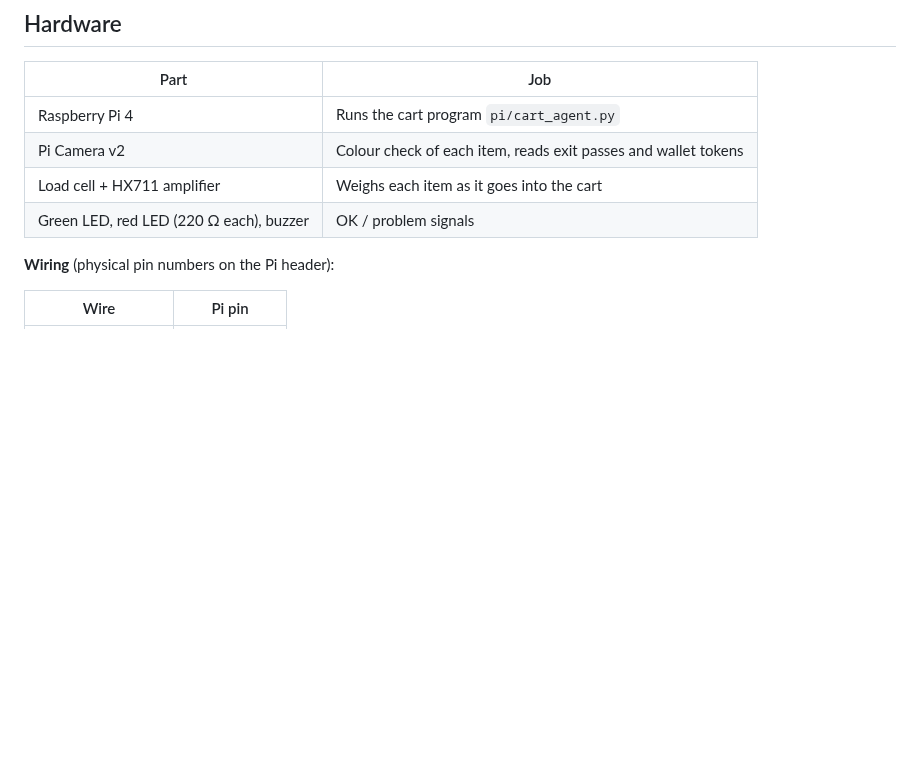
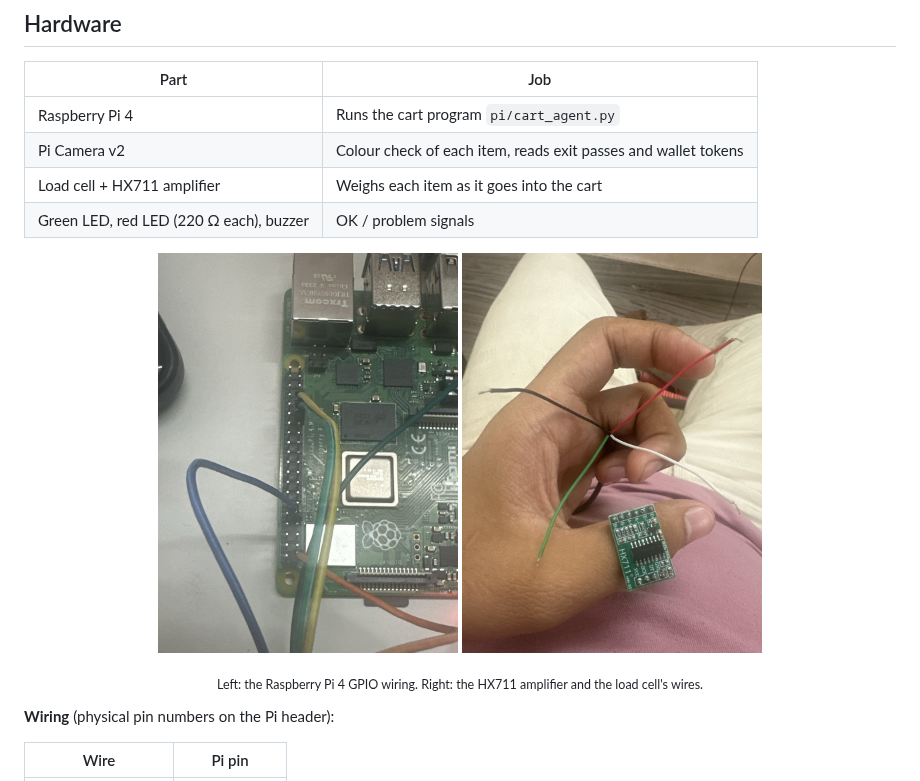
Before and after one commit to hardikrawat910-byte/smart-billing-cart, a Markdown page: README.md, the part around the change. Drawn GitHub-style; pictures changed too: docs/hardware/hx711-load-cell-amplifier.jpg (added), docs/hardware/raspberry-pi-gpio-wiring.jpg (added); blank space fills up the shorter version.

Commit message:
Add hardware photos: Raspberry Pi wiring and HX711 board
Co-Authored-By: Claude Opus 5.5 <noreply@anthropic.com>
Claude-Session: https://claude.ai/code/session_01QSEvBhv59VmCbteNDs9rAr

```diff
--- a/README.md
+++ b/README.md
@@ -75,6 +75,12 @@ The Pi never accepts incoming connections. It only calls out to the server over
 | Load cell + HX711 amplifier | Weighs each item as it goes into the cart |
 | Green LED, red LED (220 Ω each), buzzer | OK / problem signals |
 
+<p align="center">
+  <img src="docs/hardware/raspberry-pi-gpio-wiring.jpg" width="300" alt="Raspberry Pi 4 with jumper wires on the GPIO header">
+  <img src="docs/hardware/hx711-load-cell-amplifier.jpg" width="300" alt="HX711 load-cell amplifier board with the load cell's four wires">
+</p>
+<p align="center"><sub>Left: the Raspberry Pi 4 GPIO wiring. Right: the HX711 amplifier and the load cell's wires.</sub></p>
+
 **Wiring** (physical pin numbers on the Pi header):
 
 | Wire | Pi pin |
```
